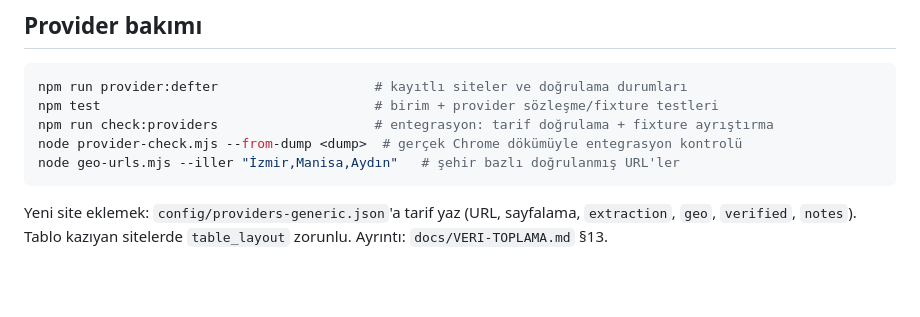
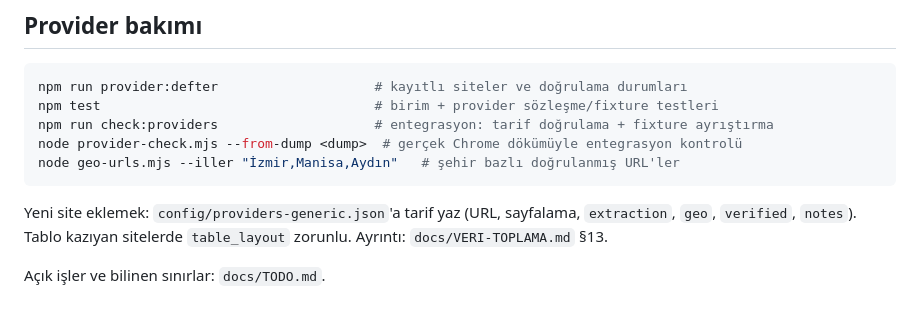
Before and after one commit to noravels/car-ops, a Markdown page: README.md, the part around the change. Drawn GitHub-style; blank space fills up the shorter version.

```diff
--- a/README.md
+++ b/README.md
@@ -145,3 +145,5 @@ node geo-urls.mjs --iller "İzmir,Manisa,Aydın"   # şehir bazlı doğrulanmı
 
 Yeni site eklemek: `config/providers-generic.json`'a tarif yaz (URL, sayfalama, `extraction`, `geo`, `verified`, `notes`).
 Tablo kazıyan sitelerde `table_layout` zorunlu. Ayrıntı: `docs/VERI-TOPLAMA.md` §13.
+
+Açık işler ve bilinen sınırlar: `docs/TODO.md`.
```
Also changed, not shown: docs/TODO.md (added, +113 -0 lines).
